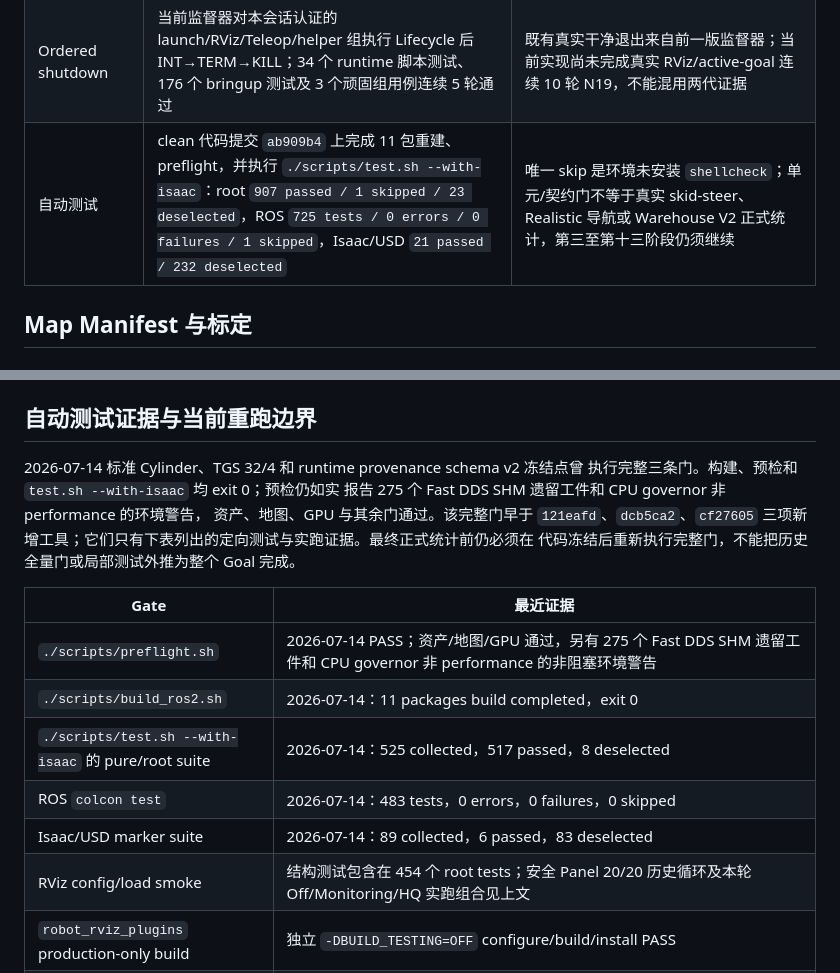
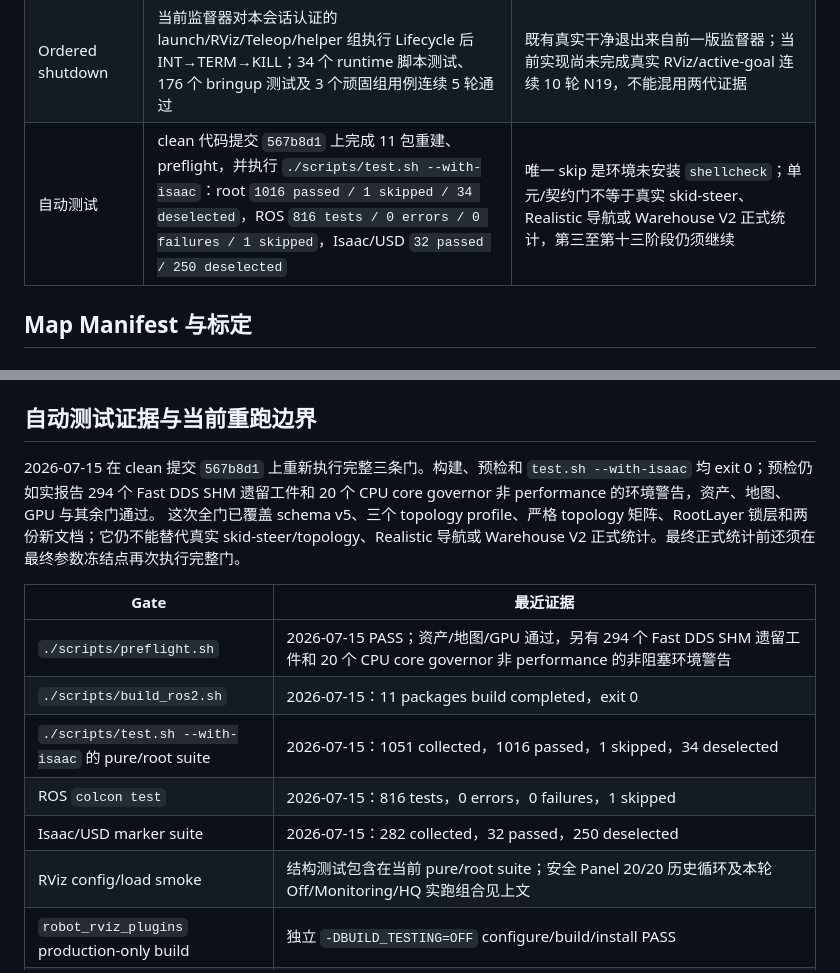
Before and after one commit to AoiOTA/Isaac_Sim_ROS2_Nav, a Markdown page: docs/verification.md, 2 parts joined by grey strips. Drawn GitHub-style.

Commit message:
docs(verification): record provenance v5 full gates

```diff
--- a/docs/verification.md
+++ b/docs/verification.md
@@ -34,7 +34,7 @@ Isaac 使用 headless + realtime pacing，目标 RTF 为 `1.0`。报告元数据
 | Realistic odometry | `/wheel/odom`、IMU、EKF 唯一 `/odom` 所有权和 10 Hz 控制在历史实时报告中成立；新契约用真实 rclpy 覆盖 schema-v5 匹配、SHA 错配和 Isaac 服务超时，并在 Wheel Odom 退出时关闭整套 Realistic launch | 新 schema-v5 握手尚未完成一轮冻结候选的真实 Isaac+ROS Realistic 导航；本轮 12 秒历史报告结束时目标仍 active，没有记录该目标最终结果 |
 | Reset | 性能矩阵逐次 Reset、Camera stamp 恢复和 `scan_fault` epoch 隔离均有实时证据 | 不能用 Trigger 成功替代后续定位/TF readiness 检查 |
 | Ordered shutdown | 当前监督器对本会话认证的 launch/RViz/Teleop/helper 组执行 Lifecycle 后 INT→TERM→KILL；34 个 runtime 脚本测试、176 个 bringup 测试及 3 个顽固组用例连续 5 轮通过 | 既有真实干净退出来自前一版监督器；当前实现尚未完成真实 RViz/active-goal 连续 10 轮 N19，不能混用两代证据 |
-| 自动测试 | clean 代码提交 `ab909b4` 上完成 11 包重建、preflight，并执行 `./scripts/test.sh --with-isaac`：root `907 passed / 1 skipped / 23 deselected`，ROS `725 tests / 0 errors / 0 failures / 1 skipped`，Isaac/USD `21 passed / 232 deselected` | 唯一 skip 是环境未安装 `shellcheck`；单元/契约门不等于真实 skid-steer、Realistic 导航或 Warehouse V2 正式统计，第三至第十三阶段仍须继续 |
+| 自动测试 | clean 代码提交 `567b8d1` 上完成 11 包重建、preflight，并执行 `./scripts/test.sh --with-isaac`：root `1016 passed / 1 skipped / 34 deselected`，ROS `816 tests / 0 errors / 0 failures / 1 skipped`，Isaac/USD `32 passed / 250 deselected` | 唯一 skip 是环境未安装 `shellcheck`；单元/契约门不等于真实 skid-steer、Realistic 导航或 Warehouse V2 正式统计，第三至第十三阶段仍须继续 |
 
 ## Map Manifest 与标定
 
@@ -1112,21 +1112,21 @@ PGID、leader start ticks、项目根和 `ISAAC_NAV_SESSION_ID` 均匹配的本
 
 ## 自动测试证据与当前重跑边界
 
-2026-07-14 标准 Cylinder、TGS 32/4 和 runtime provenance schema v2 冻结点曾
-执行完整三条门。构建、预检和 `test.sh --with-isaac` 均 exit 0；预检仍如实
-报告 275 个 Fast DDS SHM 遗留工件和 CPU governor 非 performance 的环境警告，
-资产、地图、GPU 与其余门通过。该完整门早于 `121eafd`、`dcb5ca2`、`cf27605`
-三项新增工具；它们只有下表列出的定向测试与实跑证据。最终正式统计前仍必须在
-代码冻结后重新执行完整门，不能把历史全量门或局部测试外推为整个 Goal 完成。
+2026-07-15 在 clean 提交 `567b8d1` 上重新执行完整三条门。构建、预检和
+`test.sh --with-isaac` 均 exit 0；预检仍如实报告 294 个 Fast DDS SHM 遗留工件和
+20 个 CPU core governor 非 performance 的环境警告，资产、地图、GPU 与其余门通过。
+这次全门已覆盖 schema v5、三个 topology profile、严格 topology 矩阵、RootLayer
+锁层和两份新文档；它仍不能替代真实 skid-steer/topology、Realistic 导航或
+Warehouse V2 正式统计。最终正式统计前还须在最终参数冻结点再次执行完整门。
 
 | Gate | 最近证据 |
 | --- | --- |
-| `./scripts/preflight.sh` | 2026-07-14 PASS；资产/地图/GPU 通过，另有 275 个 Fast DDS SHM 遗留工件和 CPU governor 非 performance 的非阻塞环境警告 |
-| `./scripts/build_ros2.sh` | 2026-07-14：11 packages build completed，exit 0 |
-| `./scripts/test.sh --with-isaac` 的 pure/root suite | 2026-07-14：525 collected，517 passed，8 deselected |
-| ROS `colcon test` | 2026-07-14：483 tests，0 errors，0 failures，0 skipped |
-| Isaac/USD marker suite | 2026-07-14：89 collected，6 passed，83 deselected |
-| RViz config/load smoke | 结构测试包含在 454 个 root tests；安全 Panel 20/20 历史循环及本轮 Off/Monitoring/HQ 实跑组合见上文 |
+| `./scripts/preflight.sh` | 2026-07-15 PASS；资产/地图/GPU 通过，另有 294 个 Fast DDS SHM 遗留工件和 20 个 CPU core governor 非 performance 的非阻塞环境警告 |
+| `./scripts/build_ros2.sh` | 2026-07-15：11 packages build completed，exit 0 |
+| `./scripts/test.sh --with-isaac` 的 pure/root suite | 2026-07-15：1051 collected，1016 passed，1 skipped，34 deselected |
+| ROS `colcon test` | 2026-07-15：816 tests，0 errors，0 failures，1 skipped |
+| Isaac/USD marker suite | 2026-07-15：282 collected，32 passed，250 deselected |
+| RViz config/load smoke | 结构测试包含在当前 pure/root suite；安全 Panel 20/20 历史循环及本轮 Off/Monitoring/HQ 实跑组合见上文 |
 | `robot_rviz_plugins` production-only build | 独立 `-DBUILD_TESTING=OFF` configure/build/install PASS |
 | 2026-07-14 Camera 定向测试 | Camera contracts 15 passed；Camera/config 定向集合 27 passed；`isaac_sim/tests` 69 passed、3 skipped |
 | 2026-07-14 既有底盘诊断定向测试 | 48 passed；真实 Warehouse + Ideal 14/14 段完整采集 |
```
